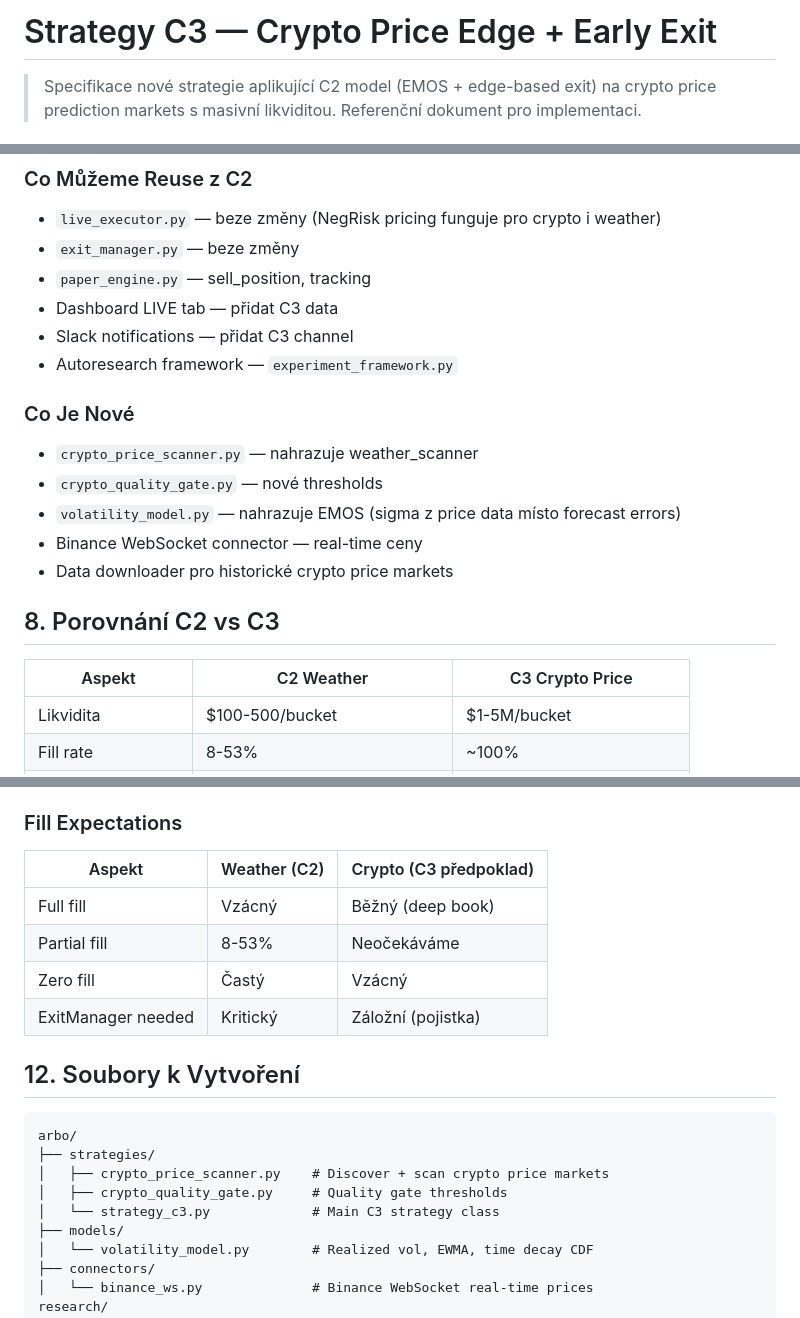
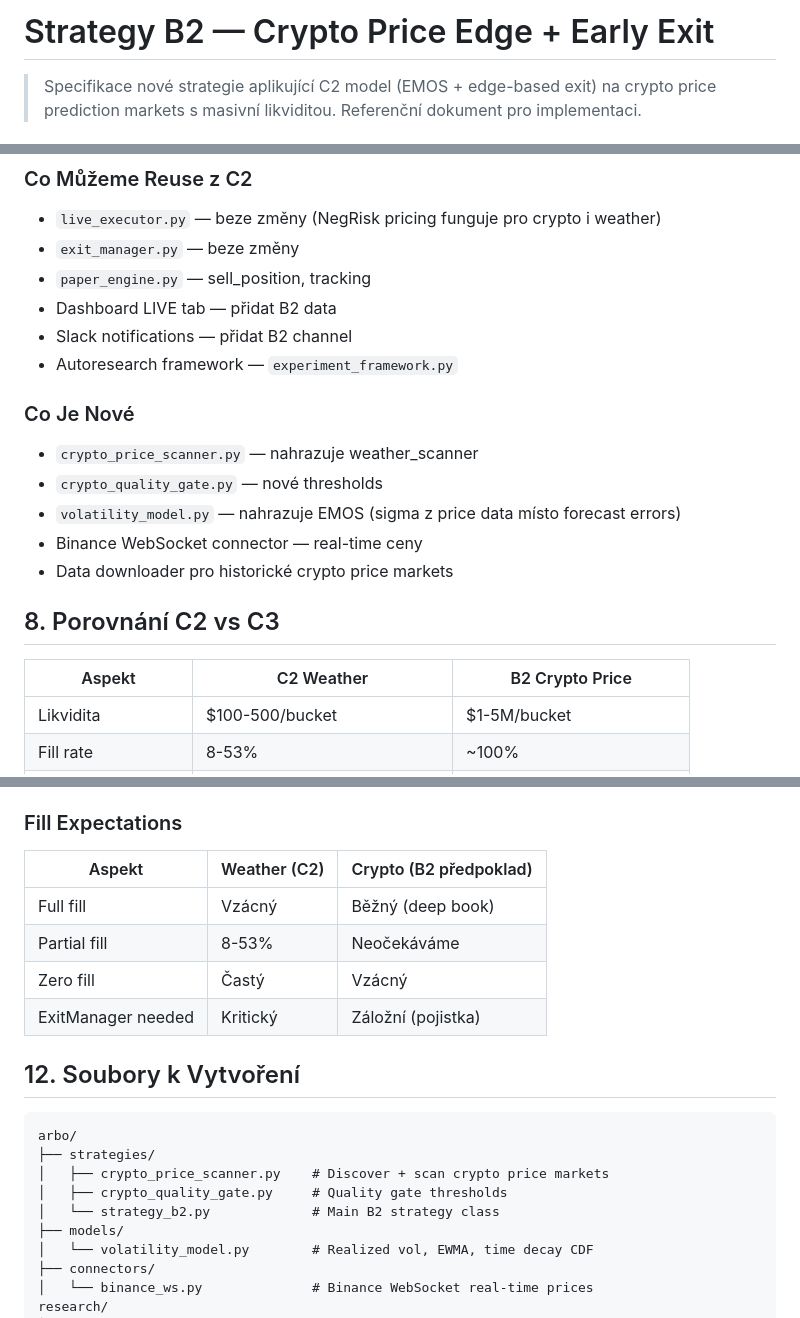
Before and after one commit to DanielValcik/arbo, a Markdown page: docs/STRATEGY_B2_SPEC.md, 3 parts joined by grey strips. Drawn GitHub-style.

Commit message:
rename: Strategy C3 → B2 (crypto price = crypto category, alongside Strategy B)
Co-Authored-By: Claude Opus 4.6 (1M context) <noreply@anthropic.com>

```diff
--- a/docs/STRATEGY_C3_SPEC.md
+++ b/docs/STRATEGY_B2_SPEC.md
@@ -1,4 +1,4 @@
-# Strategy C3 — Crypto Price Edge + Early Exit
+# Strategy B2 — Crypto Price Edge + Early Exit
 
 > Specifikace nové strategie aplikující C2 model (EMOS + edge-based exit)
 > na crypto price prediction markets s masivní likviditou.
@@ -187,8 +187,8 @@ Strategy C3 (crypto_price_strategy.py)
 - `live_executor.py` — beze změny (NegRisk pricing funguje pro crypto i weather)
 - `exit_manager.py` — beze změny
 - `paper_engine.py` — sell_position, tracking
-- Dashboard LIVE tab — přidat C3 data
-- Slack notifications — přidat C3 channel
+- Dashboard LIVE tab — přidat B2 data
+- Slack notifications — přidat B2 channel
 - Autoresearch framework — `experiment_framework.py`
 
 ### Co Je Nové
@@ -200,7 +200,7 @@ Strategy C3 (crypto_price_strategy.py)
 
 ## 8. Porovnání C2 vs C3
 
-| Aspekt | C2 Weather | C3 Crypto Price |
+| Aspekt | C2 Weather | B2 Crypto Price |
 |--------|-----------|-----------------|
 | Likvidita | $100-500/bucket | $1-5M/bucket |
 | Fill rate | 8-53% | ~100% |
@@ -283,7 +283,7 @@ Strategy C3 (crypto_price_strategy.py)
 - `get_price` může vrátit empty string → handle gracefully
 
 ### Fill Expectations
-| Aspekt | Weather (C2) | Crypto (C3 předpoklad) |
+| Aspekt | Weather (C2) | Crypto (B2 předpoklad) |
 |--------|-------------|----------------------|
 | Full fill | Vzácný | Běžný (deep book) |
 | Partial fill | 8-53% | Neočekáváme |
@@ -297,7 +297,7 @@ arbo/
 ├── strategies/
 │   ├── crypto_price_scanner.py    # Discover + scan crypto price markets
 │   ├── crypto_quality_gate.py     # Quality gate thresholds
-│   └── strategy_c3.py             # Main C3 strategy class
+│   └── strategy_b2.py             # Main B2 strategy class
 ├── models/
 │   └── volatility_model.py        # Realized vol, EWMA, time decay CDF
 ├── connectors/
```
Also changed, not shown: other parts of docs/STRATEGY_B2_SPEC.md (+4 -4 lines).
